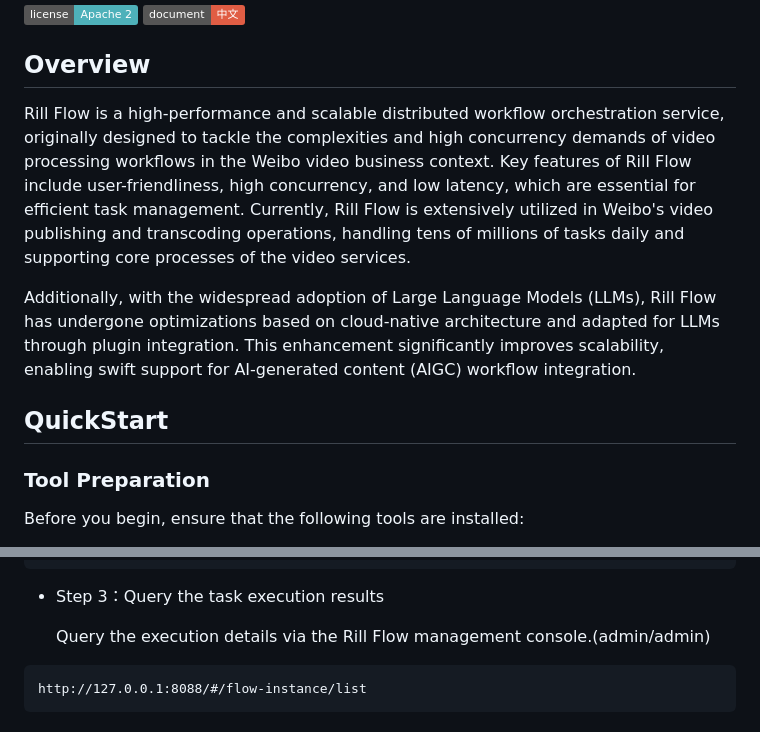
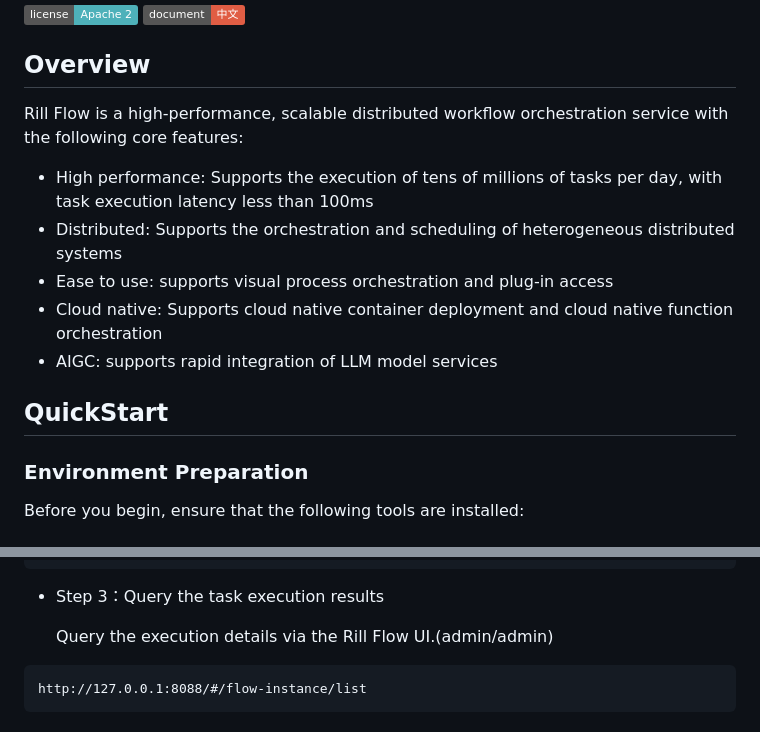
Before and after one commit to weibocom/rill-flow, a Markdown page: README.md, 2 parts joined by grey strips. Drawn GitHub-style; badges without logos.

Commit message:
update readme overview

````diff
--- a/README.md
+++ b/README.md
@@ -4,13 +4,17 @@
 
 ## Overview
 
-Rill Flow is a high-performance and scalable distributed workflow orchestration service, originally designed to tackle the complexities and high concurrency demands of video processing workflows in the Weibo video business context. Key features of Rill Flow include user-friendliness, high concurrency, and low latency, which are essential for efficient task management. Currently, Rill Flow is extensively utilized in Weibo's video publishing and transcoding operations, handling tens of millions of tasks daily and supporting core processes of the video services.
+Rill Flow is a high-performance, scalable distributed workflow orchestration service with the following core features:
 
-Additionally, with the widespread adoption of Large Language Models (LLMs), Rill Flow has undergone optimizations based on cloud-native architecture and adapted for LLMs through plugin integration. This enhancement significantly improves scalability, enabling swift support for AI-generated content (AIGC) workflow integration.
+- High performance: Supports the execution of tens of millions of tasks per day, with task execution latency less than 100ms
+- Distributed: Supports the orchestration and scheduling of heterogeneous distributed systems
+- Ease to use: supports visual process orchestration and plug-in access
+- Cloud native: Supports cloud native container deployment and cloud native function orchestration
+- AIGC: supports rapid integration of LLM model services
 
 ## QuickStart
 
-### Tool Preparation
+### Environment Preparation
 
 Before you begin, ensure that the following tools are installed:
 
@@ -105,7 +109,7 @@ curl -XPOST 'http://127.0.0.1:8080/flow/submit.json?descriptor_id=rillFlowSimple
 
 - Step 3：Query the task execution results
 
-  Query the execution details via the Rill Flow management console.(admin/admin)
+  Query the execution details via the Rill Flow UI.(admin/admin)
 
 ```curl
 http://127.0.0.1:8088/#/flow-instance/list
````
Also changed, not shown: README_zh_CN.md (+6 -2 lines).
